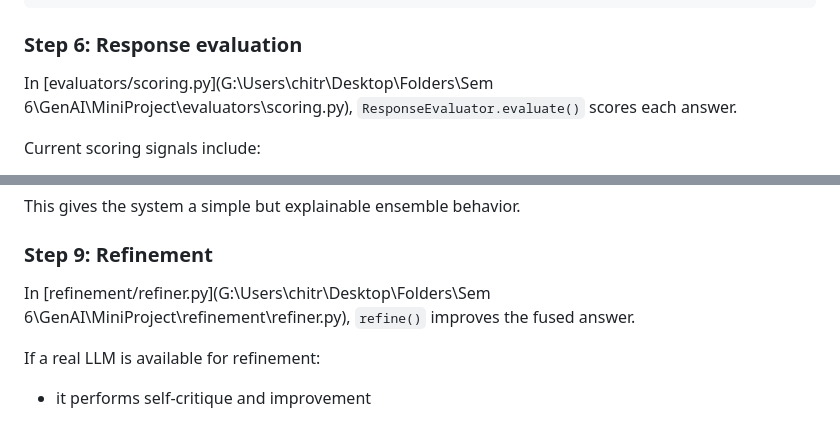
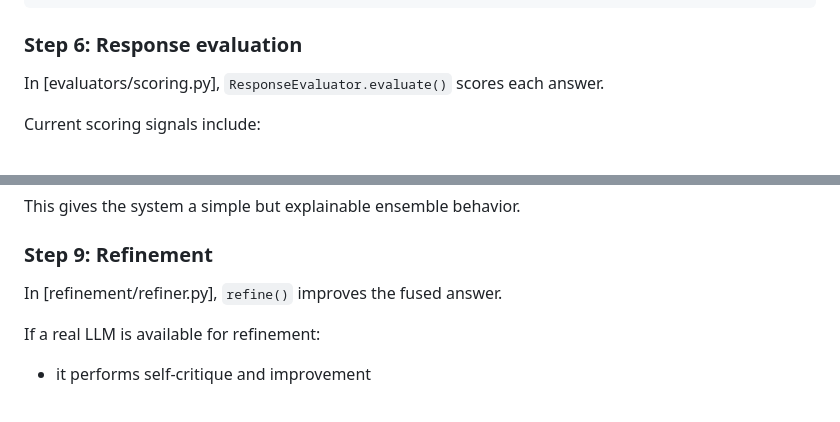
Before and after one commit to chitraansh13/Selective_Multi-LLM_Evaluation, a Markdown page: PIPELINE_WORKFLOW.md, 2 parts joined by grey strips. GitHub-like rendering.

```diff
--- a/PIPELINE_WORKFLOW.md
+++ b/PIPELINE_WORKFLOW.md
@@ -150,7 +150,7 @@ Example generated responses:
 
 ### Step 6: Response evaluation
 
-In [evaluators/scoring.py](G:\Users\chitr\Desktop\Folders\Sem 6\GenAI\MiniProject\evaluators\scoring.py), `ResponseEvaluator.evaluate()` scores each answer.
+In [evaluators/scoring.py], `ResponseEvaluator.evaluate()` scores each answer.
 
 Current scoring signals include:
 
@@ -207,7 +207,7 @@ This gives the system a simple but explainable ensemble behavior.
 
 ### Step 9: Refinement
 
-In [refinement/refiner.py](G:\Users\chitr\Desktop\Folders\Sem 6\GenAI\MiniProject\refinement\refiner.py), `refine()` improves the fused answer.
+In [refinement/refiner.py], `refine()` improves the fused answer.
 
 If a real LLM is available for refinement:
 
```
Also changed, not shown: other parts of PIPELINE_WORKFLOW.md (+10 -10 lines).
